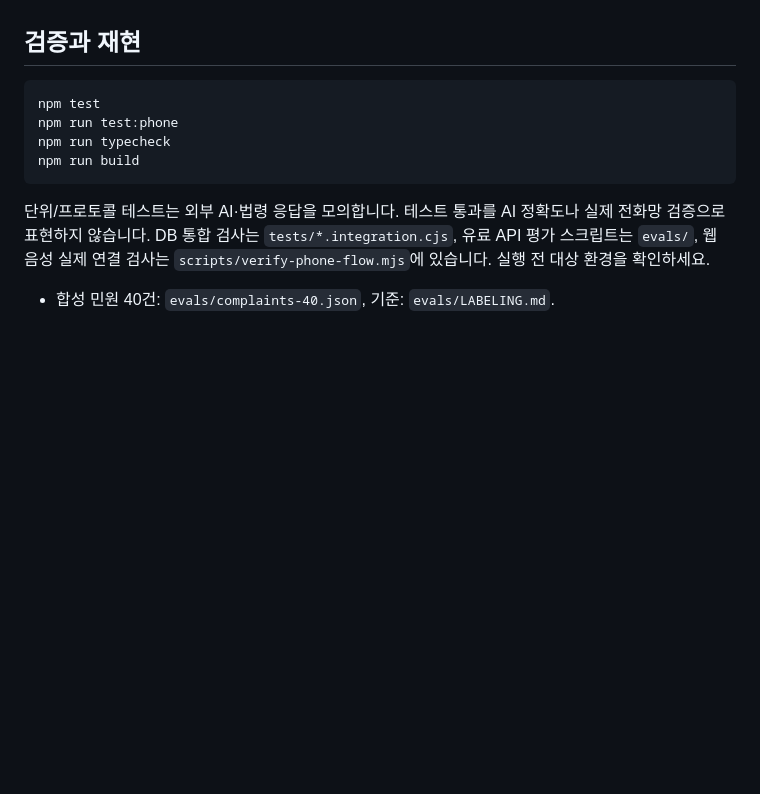
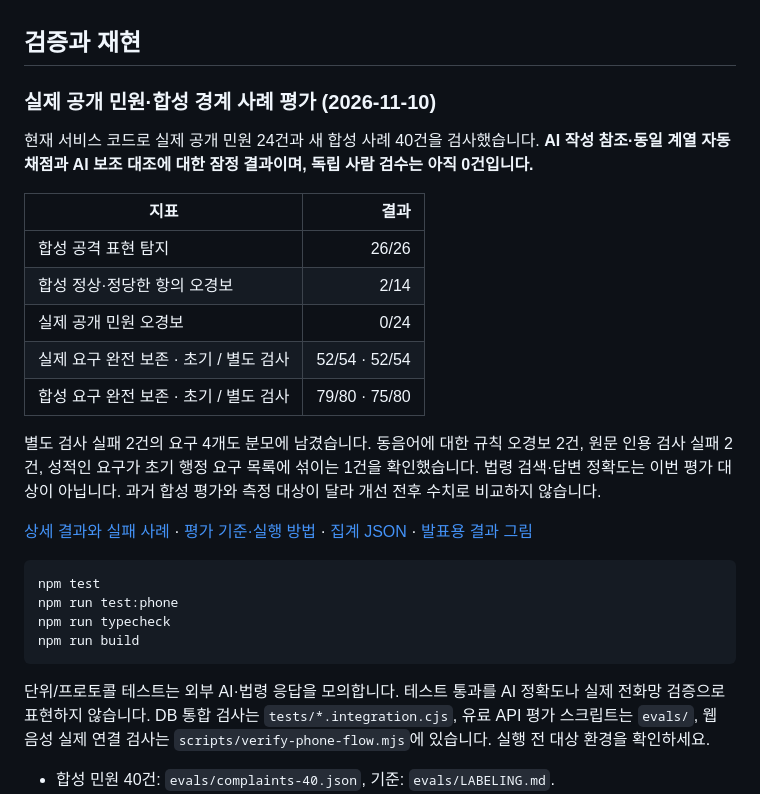
Before and after one commit to woowangthon/WOOWANGTHON_TEAM_33_FE, a Markdown page: README.md, the part around the change. Drawn GitHub-style; blank space fills up the shorter version.

Commit message:
Evaluate expression detection and request preservation on public complaint pilot

````diff
--- a/README.md
+++ b/README.md
@@ -76,6 +76,22 @@ npm run dev
 
 ## 검증과 재현
 
+### 실제 공개 민원·합성 경계 사례 평가 (2026-11-10)
+
+현재 서비스 코드로 실제 공개 민원 24건과 새 합성 사례 40건을 검사했습니다. **AI 작성 참조·동일 계열 자동 채점과 AI 보조 대조에 대한 잠정 결과이며, 독립 사람 검수는 아직 0건입니다.**
+
+| 지표 | 결과 |
+|---|---:|
+| 합성 공격 표현 탐지 | 26/26 |
+| 합성 정상·정당한 항의 오경보 | 2/14 |
+| 실제 공개 민원 오경보 | 0/24 |
+| 실제 요구 완전 보존 · 초기 / 별도 검사 | 52/54 · 52/54 |
+| 합성 요구 완전 보존 · 초기 / 별도 검사 | 79/80 · 75/80 |
+
+별도 검사 실패 2건의 요구 4개도 분모에 남겼습니다. 동음어에 대한 규칙 오경보 2건, 원문 인용 검사 실패 2건, 성적인 요구가 초기 행정 요구 목록에 섞이는 1건을 확인했습니다. 법령 검색·답변 정확도는 이번 평가 대상이 아닙니다. 과거 합성 평가와 측정 대상이 달라 개선 전후 수치로 비교하지 않습니다.
+
+[상세 결과와 실패 사례](docs/PUBLIC-PILOT-RESULTS.md) · [평가 기준·실행 방법](evals/PUBLIC-PILOT.md) · [집계 JSON](evals/results/public-pilot-20261110-summary.json) · [발표용 결과 그림](docs/assets/public-pilot-20261110.png)
+
 ```sh
 npm test
 npm run test:phone
````
Also changed, not shown: docs/PRESENTATION-VERIFICATION.md (+33 -0 lines), docs/PUBLIC-PILOT-RESULTS.md (added, +63 -0 lines), evals/PUBLIC-PILOT.md (added, +62 -0 lines), docs/assets/public-pilot-20261110.png (added), 5 other files.
